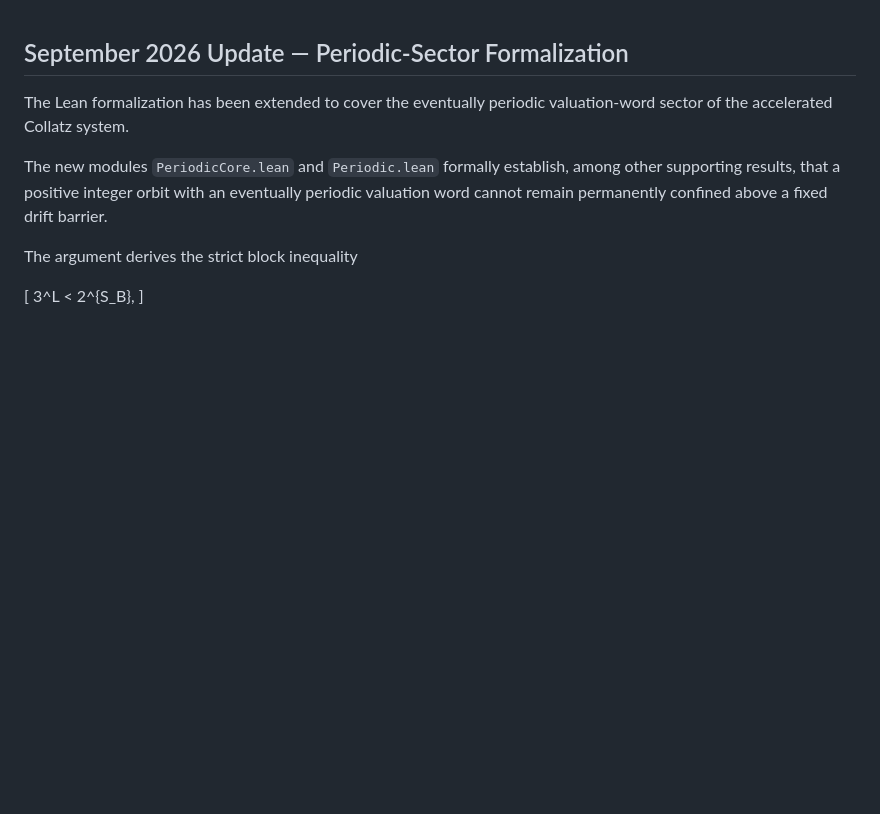
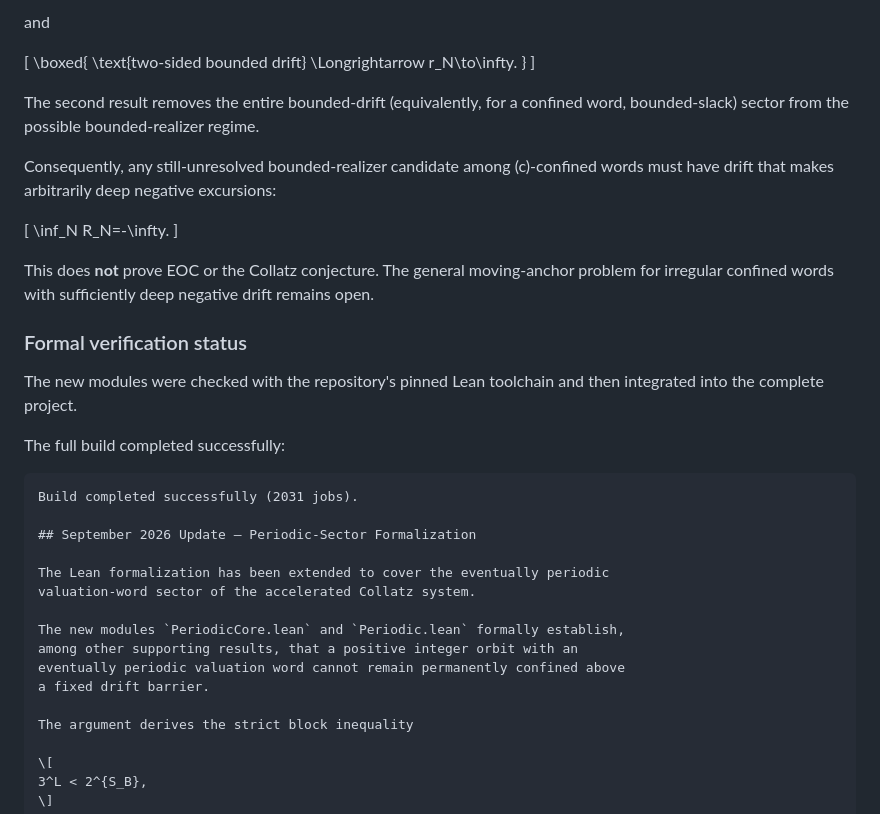
Before and after one commit to innerlightr-wq/eoc-lean-verification, a Markdown page: README.md, the part around one of its changes. Drawn GitHub-style; blank space fills up the shorter version.

````diff
--- a/README.md
+++ b/README.md
@@ -1,3 +118,39 @@
+and
+
+\[
+\boxed{
+\text{two-sided bounded drift}
+\Longrightarrow
+r_N\to\infty.
+}
+\]
+
+The second result removes the entire bounded-drift (equivalently, for a
+confined word, bounded-slack) sector from the possible bounded-realizer
+regime.
+
+Consequently, any still-unresolved bounded-realizer candidate among
+\(c\)-confined words must have drift that makes arbitrarily deep negative
+excursions:
+
+\[
+\inf_N R_N=-\infty.
+\]
+
+This does **not** prove EOC or the Collatz conjecture. The general
+moving-anchor problem for irregular confined words with sufficiently deep
+negative drift remains open.
+
+### Formal verification status
+
+The new modules were checked with the repository's pinned Lean toolchain and
+then integrated into the complete project.
+
+The full build completed successfully:
+
+```text
+Build completed successfully (2031 jobs).
+
 ## September 2026 Update — Periodic-Sector Formalization
 
 The Lean formalization has been extended to cover the eventually periodic
````
Also changed, not shown: other parts of README.md (+117 -0 lines).
